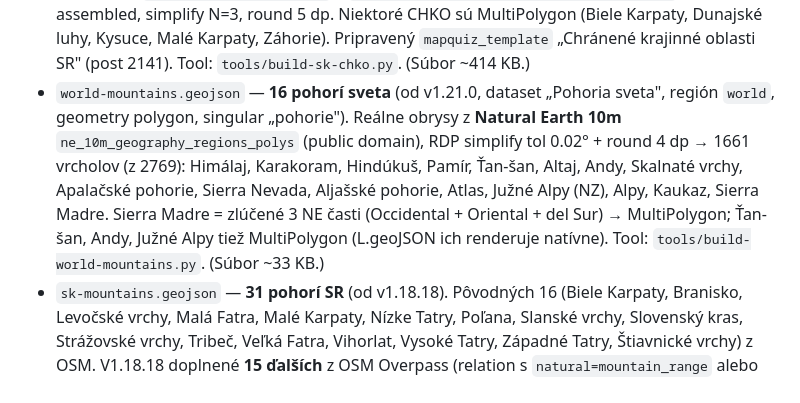
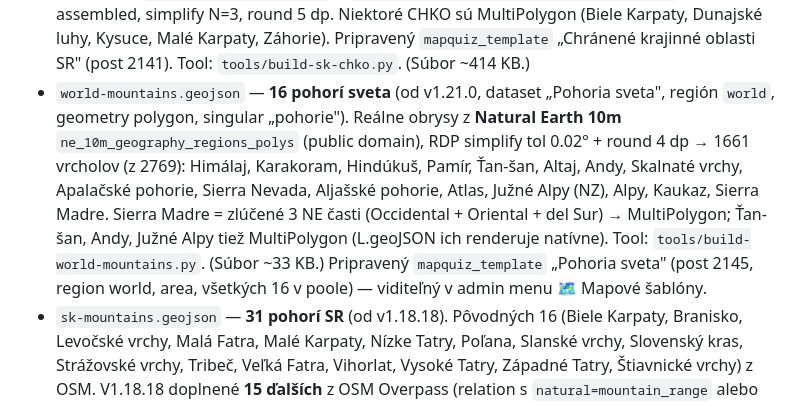
Before and after one commit to mahroch/eventkviz-plugin, a Markdown page: EVENTKVIZ-MAPY-DOKUMENTACIA.md, the part around the change. Drawn GitHub-style.

Commit message:
docs: Pohoria sveta — pridana ready mapquiz_template (post 2145)
Dataset world-mountains (1.21.0) je len pool; teraz pridana aj hotova
sablona-post Pohoria sveta (region world, area, vsetkych 16 v poole),
aby bola viditelna v zozname Mapove sablony — analogicky k Pohoria SR/Europy.
Sablona zije v DB, na prod ide cez deploy DB import.

Co-Authored-By: Claude Opus 4.8 (1M context) <noreply@anthropic.com>

```diff
--- a/EVENTKVIZ-MAPY-DOKUMENTACIA.md
+++ b/EVENTKVIZ-MAPY-DOKUMENTACIA.md
@@ -256,7 +256,7 @@ Map kvíz používa **rovnaké spoločné helpery** ako music/movies/knowledge/s
 - `sk-regions.geojson` — 8 administratívnych krajov SR (z NE)
 - `sk-rivers.geojson` — **28 riek** (od v1.18.17). Pôvodných 13 (Dunaj, Váh, Hron, Hornád, Slaná, Ipeľ, Morava, Dunajec, Nitra, Topľa, Ondava, Bodrog, Poprad) z NE/OSM. V1.18.17 dopnené **15 ďalších** z OSM Overpass (`waterway=river` + area.sk, simplify N=5, round 4 dp): **Tier 1** — Laborec, Latorica, Torysa, Orava, Kysuca, Bodva, Belá. **Tier 2** — Rimava, Turiec, Žitava, Myjava, Uh, Cirocha, Rajčianka, Slatina. Rajčianka v OSM ako „Rajčanka", v datasete pod preferovanou SK formou. Tool: `tools/extend-sk-rivers-tier1-2.py`.
 - `sk-chko.geojson` — **14 chránených krajinných oblastí SR** (od v1.18.23). Zdroj OSM Overpass (relations s `boundary=protected_area` + `protection_title=Chránená krajinná oblasť`), outer ways assembled, simplify N=3, round 5 dp. Niektoré CHKO sú MultiPolygon (Biele Karpaty, Dunajské luhy, Kysuce, Malé Karpaty, Záhorie). Pripravený `mapquiz_template` „Chránené krajinné oblasti SR" (post 2141). Tool: `tools/build-sk-chko.py`. (Súbor ~414 KB.)
-- `world-mountains.geojson` — **16 pohorí sveta** (od v1.21.0, dataset „Pohoria sveta", región `world`, geometry polygon, singular „pohorie"). Reálne obrysy z **Natural Earth 10m** `ne_10m_geography_regions_polys` (public domain), RDP simplify tol 0.02° + round 4 dp → 1661 vrcholov (z 2769): Himálaj, Karakoram, Hindúkuš, Pamír, Ťan-šan, Altaj, Andy, Skalnaté vrchy, Apalačské pohorie, Sierra Nevada, Aljašské pohorie, Atlas, Južné Alpy (NZ), Alpy, Kaukaz, Sierra Madre. Sierra Madre = zlúčené 3 NE časti (Occidental + Oriental + del Sur) → MultiPolygon; Ťan-šan, Andy, Južné Alpy tiež MultiPolygon (L.geoJSON ich renderuje natívne). Tool: `tools/build-world-mountains.py`. (Súbor ~33 KB.)
+- `world-mountains.geojson` — **16 pohorí sveta** (od v1.21.0, dataset „Pohoria sveta", región `world`, geometry polygon, singular „pohorie"). Reálne obrysy z **Natural Earth 10m** `ne_10m_geography_regions_polys` (public domain), RDP simplify tol 0.02° + round 4 dp → 1661 vrcholov (z 2769): Himálaj, Karakoram, Hindúkuš, Pamír, Ťan-šan, Altaj, Andy, Skalnaté vrchy, Apalačské pohorie, Sierra Nevada, Aljašské pohorie, Atlas, Južné Alpy (NZ), Alpy, Kaukaz, Sierra Madre. Sierra Madre = zlúčené 3 NE časti (Occidental + Oriental + del Sur) → MultiPolygon; Ťan-šan, Andy, Južné Alpy tiež MultiPolygon (L.geoJSON ich renderuje natívne). Tool: `tools/build-world-mountains.py`. (Súbor ~33 KB.) Pripravený `mapquiz_template` „Pohoria sveta" (post 2145, region world, area, všetkých 16 v poole) — viditeľný v admin menu 🗺️ Mapové šablóny.
 - `sk-mountains.geojson` — **31 pohorí SR** (od v1.18.18). Pôvodných 16 (Biele Karpaty, Branisko, Levočské vrchy, Malá Fatra, Malé Karpaty, Nízke Tatry, Poľana, Slanské vrchy, Slovenský kras, Strážovské vrchy, Tribeč, Veľká Fatra, Vihorlat, Vysoké Tatry, Západné Tatry, Štiavnické vrchy) z OSM. V1.18.18 doplnené **15 ďalších** z OSM Overpass (relation s `natural=mountain_range` alebo `boundary=geomorphological-unit`, outer ways assembled do polygon ringov, simplify N=3, round 5 dp): **Tier 1** — Považský Inovec, Vtáčnik, Kremnické vrchy, Volovské vrchy, Pieniny, Čergov, Javorníky. **Tier 2** — Bukovské vrchy, Vihorlatské vrchy, Spišská Magura, Krupinská planina, Cerová vrchovina, Čierna hora, Kysucké Beskydy, Žiar. Tool: `tools/extend-sk-mountains-tier1-2.py`. (Súbor ~229 KB.)
 
 **Fázy 1-8 hotové.** Plugin je production-ready pre pin / river / mountain quiz typy na Slovensku.
```
